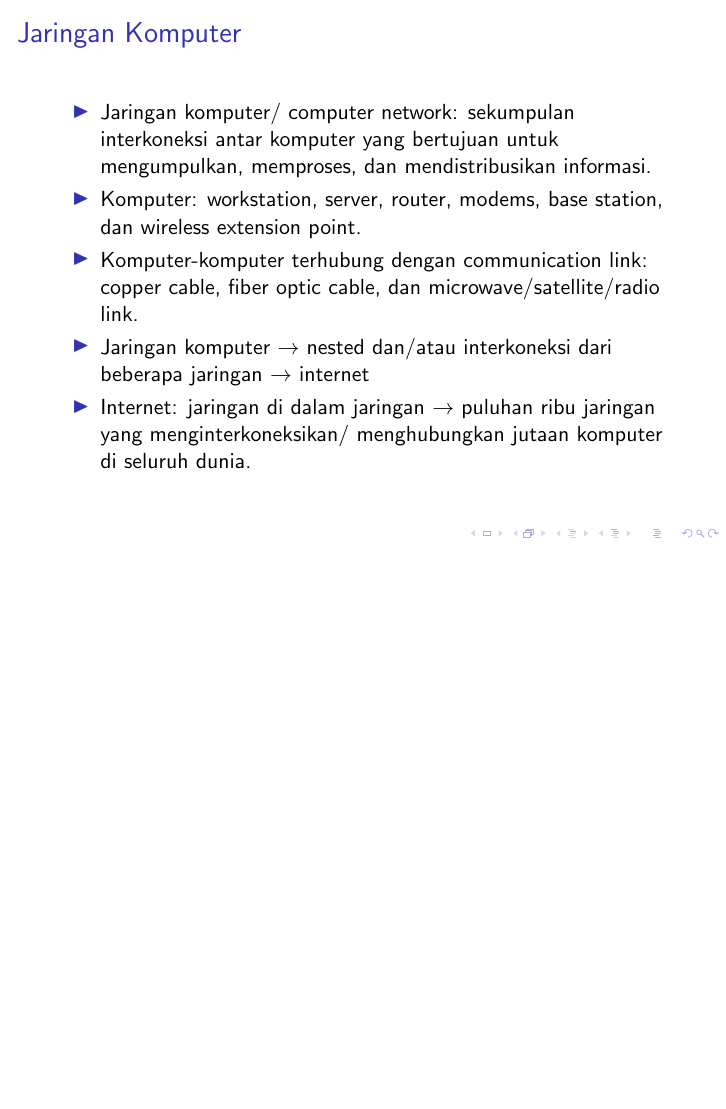
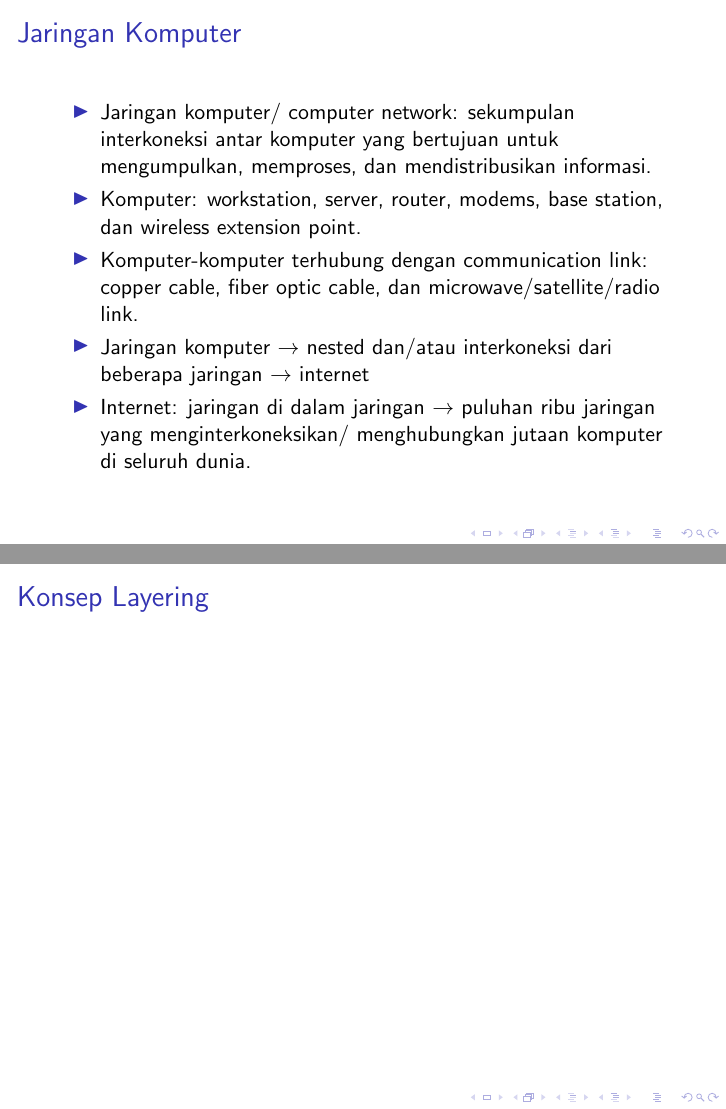
Before and after one commit to miftanurfarid/pemodelan_jaringan_komunikasi, LaTeX slides (slide/00.pengantar/00.pengantar.tex): page 8 of 8 before the commit and pages 8 and 9 of 9 after it, the two joined at a grey line, the shorter picture padded with empty space. Compiled offline with pdfLaTeX; a LaTeX package or settings file that is missing is left out.

Commit message:
konsep layering

```diff
--- a/slide/00.pengantar/00.pengantar.tex
+++ b/slide/00.pengantar/00.pengantar.tex
@@ -101,4 +101,11 @@
 	\end{itemize}
 \end{frame}
 
+\subsection{Konsep Layering}
+
+\begin{frame}
+	\frametitle{Konsep Layering}
+
+\end{frame}
+
 \end{document}
```
Also changed, not shown: slide/00.pengantar/00.pengantar.tex (2 more changed lines).
